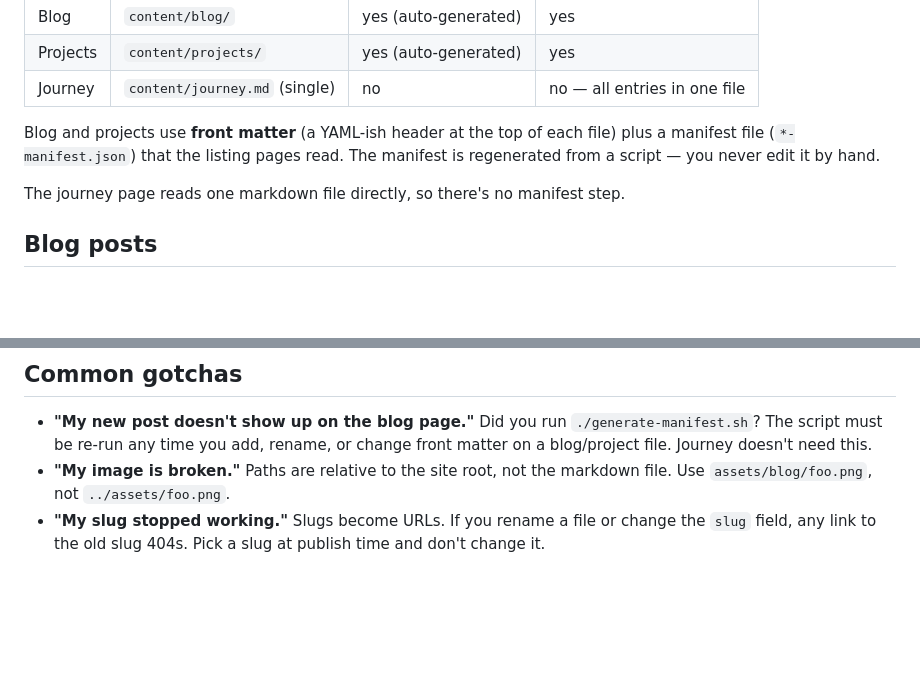
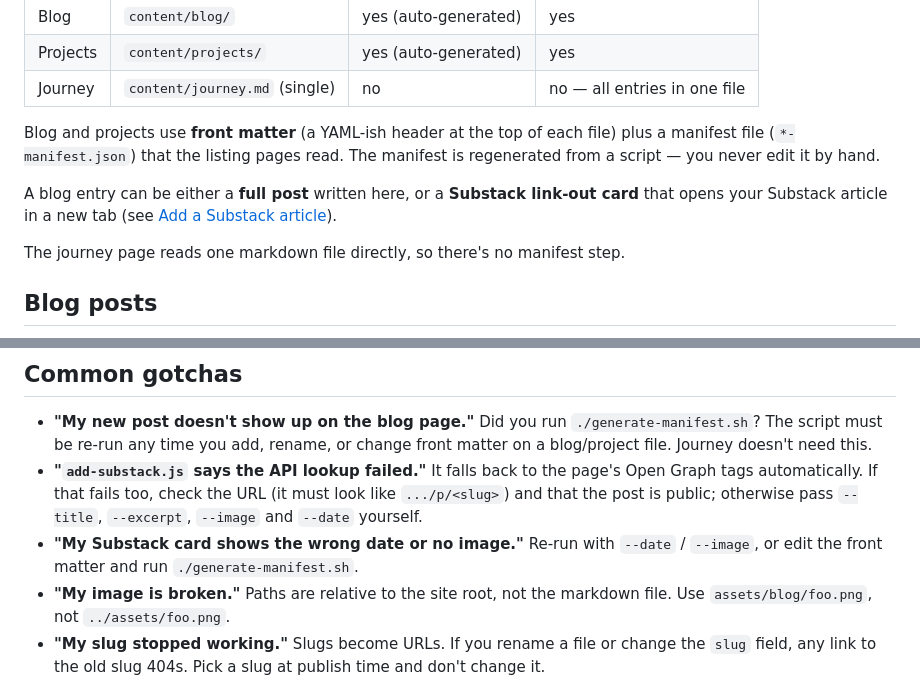
Before and after one commit to anushkasingh98/aboutme, a Markdown page: CONTENT.md, 2 parts joined by grey strips. GitHub-like rendering; blank space fills up the shorter version.

```diff
--- a/CONTENT.md
+++ b/CONTENT.md
@@ -27,6 +27,8 @@ Three pages on this site are driven by markdown files:
 
 Blog and projects use **front matter** (a YAML-ish header at the top of each file) plus a manifest file (`*-manifest.json`) that the listing pages read. The manifest is regenerated from a script — you never edit it by hand.
 
+A blog entry can be either a **full post** written here, or a **Substack link-out card** that opens your Substack article in a new tab (see [Add a Substack article](#add-a-substack-article-link-out-card)).
+
 The journey page reads one markdown file directly, so there's no manifest step.
 
 ## Blog posts
@@ -310,6 +333,8 @@ Then visit `http://localhost:8000/` in your browser.
 ## Common gotchas
 
 - **"My new post doesn't show up on the blog page."** Did you run `./generate-manifest.sh`? The script must be re-run any time you add, rename, or change front matter on a blog/project file. Journey doesn't need this.
+- **"`add-substack.js` says the API lookup failed."** It falls back to the page's Open Graph tags automatically. If that fails too, check the URL (it must look like `.../p/<slug>`) and that the post is public; otherwise pass `--title`, `--excerpt`, `--image` and `--date` yourself.
+- **"My Substack card shows the wrong date or no image."** Re-run with `--date` / `--image`, or edit the front matter and run `./generate-manifest.sh`.
 - **"My image is broken."** Paths are relative to the site root, not the markdown file. Use `assets/blog/foo.png`, not `../assets/foo.png`.
 - **"My slug stopped working."** Slugs become URLs. If you rename a file or change the `slug` field, any link to the old slug 404s. Pick a slug at publish time and don't change it.
 - **"My excerpt has weird characters in the listing."** The excerpt is plain text — markdown formatting (`**bold**`, `[links]`, etc.) renders as literal characters. Keep it simple.
```
Also changed, not shown: other parts of CONTENT.md (+24 -3 lines), README.MD (+2 -1 lines).
